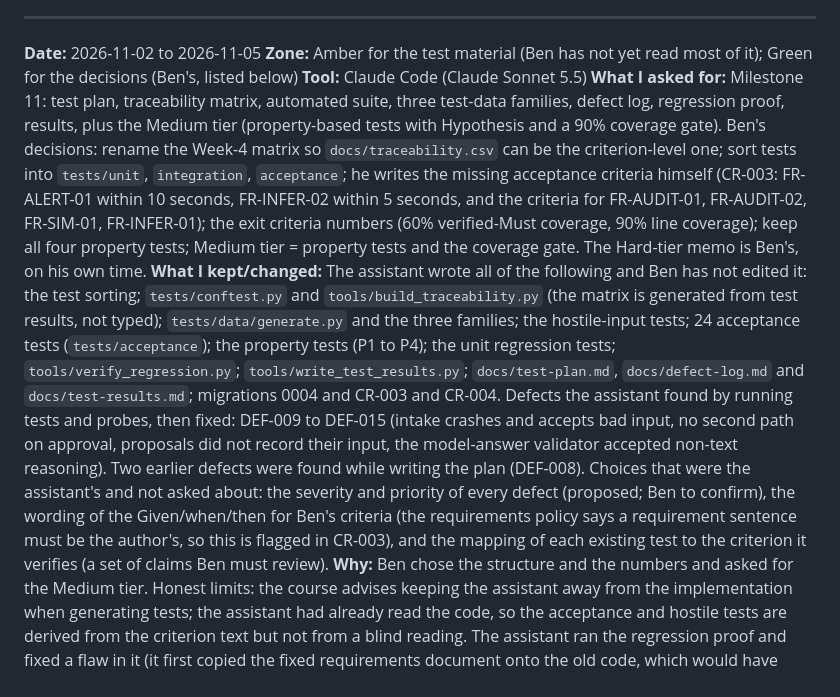
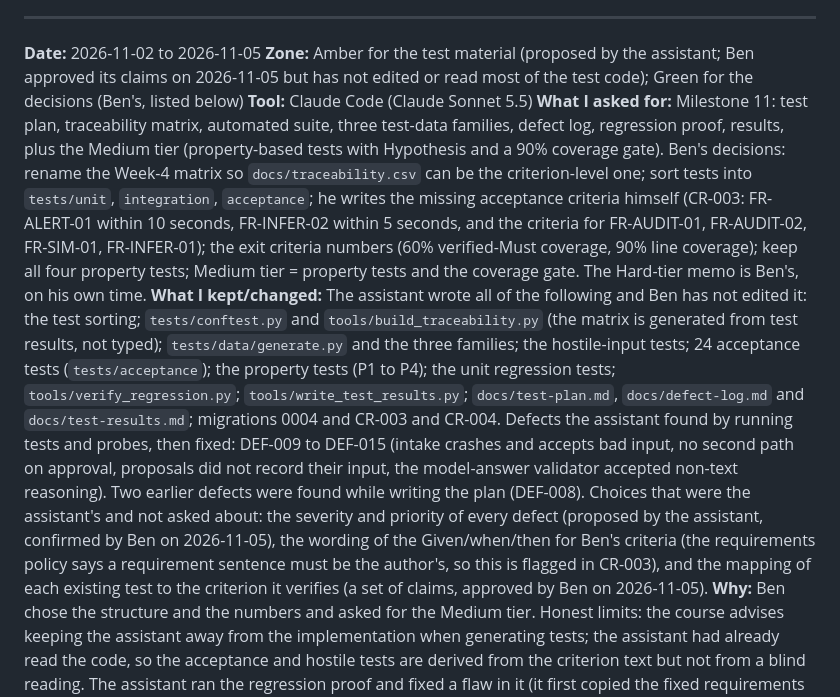
Before and after one commit to DranzerZERogue56/disaster-response-coordination, a Markdown page: docs/ai-usage.md, the part around the change. GitHub-like rendering.

```diff
--- a/docs/ai-usage.md
+++ b/docs/ai-usage.md
@@ -383,8 +383,8 @@ Format: `Checked N of M claims in the verification log; N-x held up as stated. T
 ---
 
 **Date:** 2026-11-02 to 2026-11-05
-**Zone:** Amber for the test material (Ben has not yet read most of it); Green for the decisions (Ben's, listed below)
+**Zone:** Amber for the test material (proposed by the assistant; Ben approved its claims on 2026-11-05 but has not edited or read most of the test code); Green for the decisions (Ben's, listed below)
 **Tool:** Claude Code (Claude Sonnet 5.5)
 **What I asked for:** Milestone 11: test plan, traceability matrix, automated suite, three test-data families, defect log, regression proof, results, plus the Medium tier (property-based tests with Hypothesis and a 90% coverage gate). Ben's decisions: rename the Week-4 matrix so `docs/traceability.csv` can be the criterion-level one; sort tests into `tests/unit`, `integration`, `acceptance`; he writes the missing acceptance criteria himself (CR-003: FR-ALERT-01 within 10 seconds, FR-INFER-02 within 5 seconds, and the criteria for FR-AUDIT-01, FR-AUDIT-02, FR-SIM-01, FR-INFER-01); the exit criteria numbers (60% verified-Must coverage, 90% line coverage); keep all four property tests; Medium tier = property tests and the coverage gate. The Hard-tier memo is Ben's, on his own time.
-**What I kept/changed:** The assistant wrote all of the following and Ben has not edited it: the test sorting; `tests/conftest.py` and `tools/build_traceability.py` (the matrix is generated from test results, not typed); `tests/data/generate.py` and the three families; the hostile-input tests; 24 acceptance tests (`tests/acceptance`); the property tests (P1 to P4); the unit regression tests; `tools/verify_regression.py`; `tools/write_test_results.py`; `docs/test-plan.md`, `docs/defect-log.md` and `docs/test-results.md`; migrations 0004 and CR-003 and CR-004. Defects the assistant found by running tests and probes, then fixed: DEF-009 to DEF-015 (intake crashes and accepts bad input, no second path on approval, proposals did not record their input, the model-answer validator accepted non-text reasoning). Two earlier defects were found while writing the plan (DEF-008). Choices that were the assistant's and not asked about: the severity and priority of every defect (proposed; Ben to confirm), the wording of the Given/when/then for Ben's criteria (the requirements policy says a requirement sentence must be the author's, so this is flagged in CR-003), and the mapping of each existing test to the criterion it verifies (a set of claims Ben must review).
+**What I kept/changed:** The assistant wrote all of the following and Ben has not edited it: the test sorting; `tests/conftest.py` and `tools/build_traceability.py` (the matrix is generated from test results, not typed); `tests/data/generate.py` and the three families; the hostile-input tests; 24 acceptance tests (`tests/acceptance`); the property tests (P1 to P4); the unit regression tests; `tools/verify_regression.py`; `tools/write_test_results.py`; `docs/test-plan.md`, `docs/defect-log.md` and `docs/test-results.md`; migrations 0004 and CR-003 and CR-004. Defects the assistant found by running tests and probes, then fixed: DEF-009 to DEF-015 (intake crashes and accepts bad input, no second path on approval, proposals did not record their input, the model-answer validator accepted non-text reasoning). Two earlier defects were found while writing the plan (DEF-008). Choices that were the assistant's and not asked about: the severity and priority of every defect (proposed by the assistant, confirmed by Ben on 2026-11-05), the wording of the Given/when/then for Ben's criteria (the requirements policy says a requirement sentence must be the author's, so this is flagged in CR-003), and the mapping of each existing test to the criterion it verifies (a set of claims, approved by Ben on 2026-11-05).
 **Why:** Ben chose the structure and the numbers and asked for the Medium tier. Honest limits: the course advises keeping the assistant away from the implementation when generating tests; the assistant had already read the code, so the acceptance and hostile tests are derived from the criterion text but not from a blind reading. The assistant ran the regression proof and fixed a flaw in it (it first copied the fixed requirements document onto the old code, which would have invalidated the DEF-008 proof; found and corrected before the result was recorded). Verified by: `./script/test` (295 passed, 1 expected failure, 94.66% line coverage), `tools/verify_regression.py` (all fixed defects' regression tests fail before their fix and pass now), and CI on the pushed commit once it is pushed.
```
Also changed, not shown: docs/defect-log.md (+1 -1 lines), docs/test-plan.md (+3 -3 lines).
